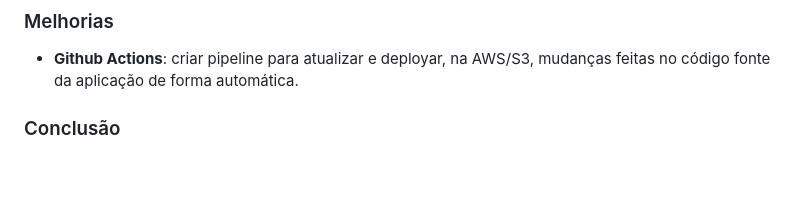
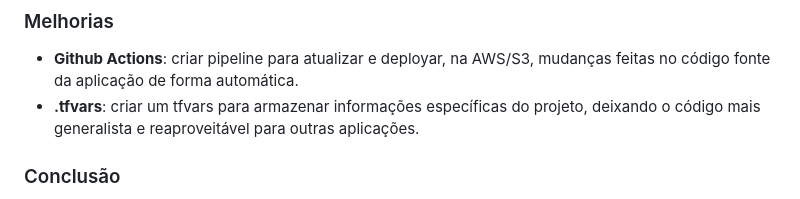
Before and after one commit to dellabeneta/amongus-cftv-infra, a Markdown page: README.md, the part around the change. GitHub-like rendering; blank space fills up the shorter version.

Commit message:
Edição do readme.md

```diff
--- a/README.md
+++ b/README.md
@@ -37,6 +37,7 @@ Vamos detalhar os motivos pelos quais as tecnologias mencionadas são vantajosas
 
 ### Melhorias
 - **Github Actions**: criar pipeline para atualizar e deployar, na AWS/S3, mudanças feitas no código fonte da aplicação de forma automática.
+- **.tfvars**: criar um tfvars para armazenar informações específicas do projeto, deixando o código mais generalista e reaproveitável para outras aplicações.
 
 ### Conclusão
 
```
